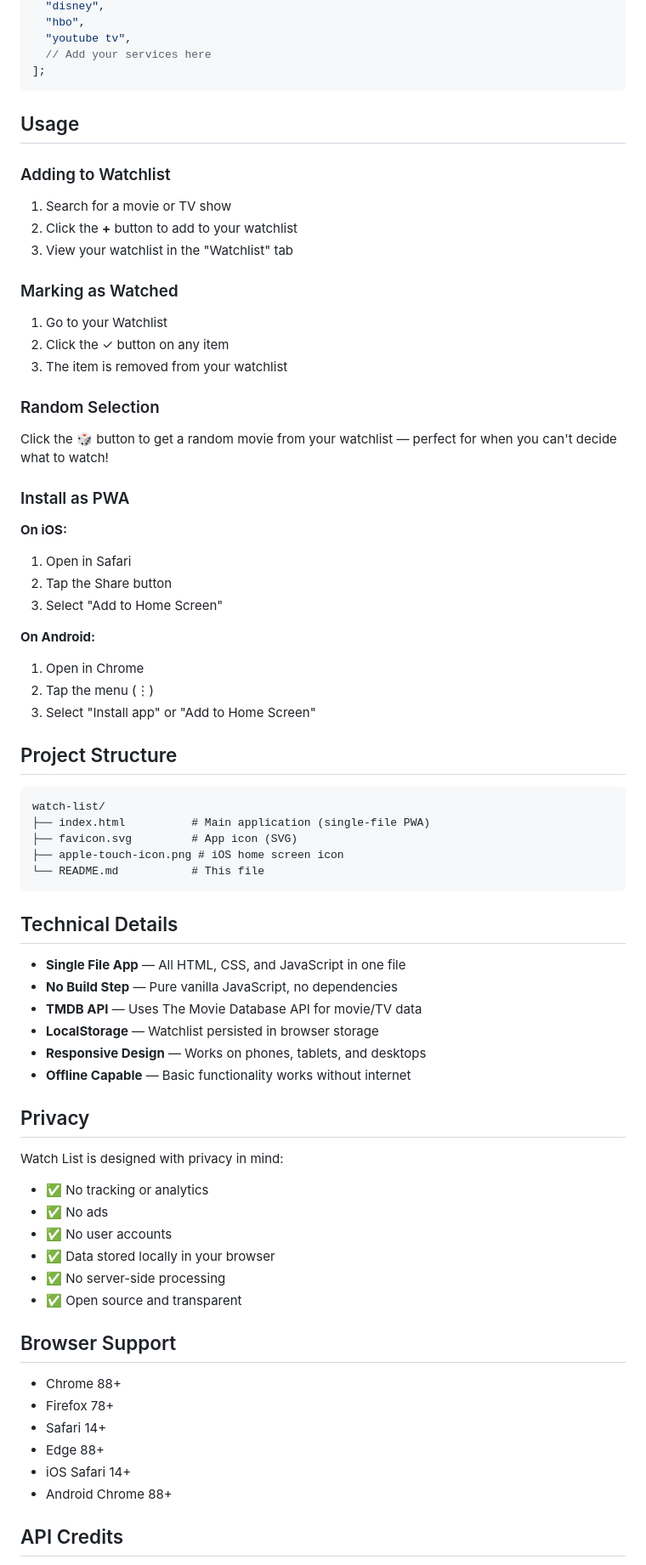
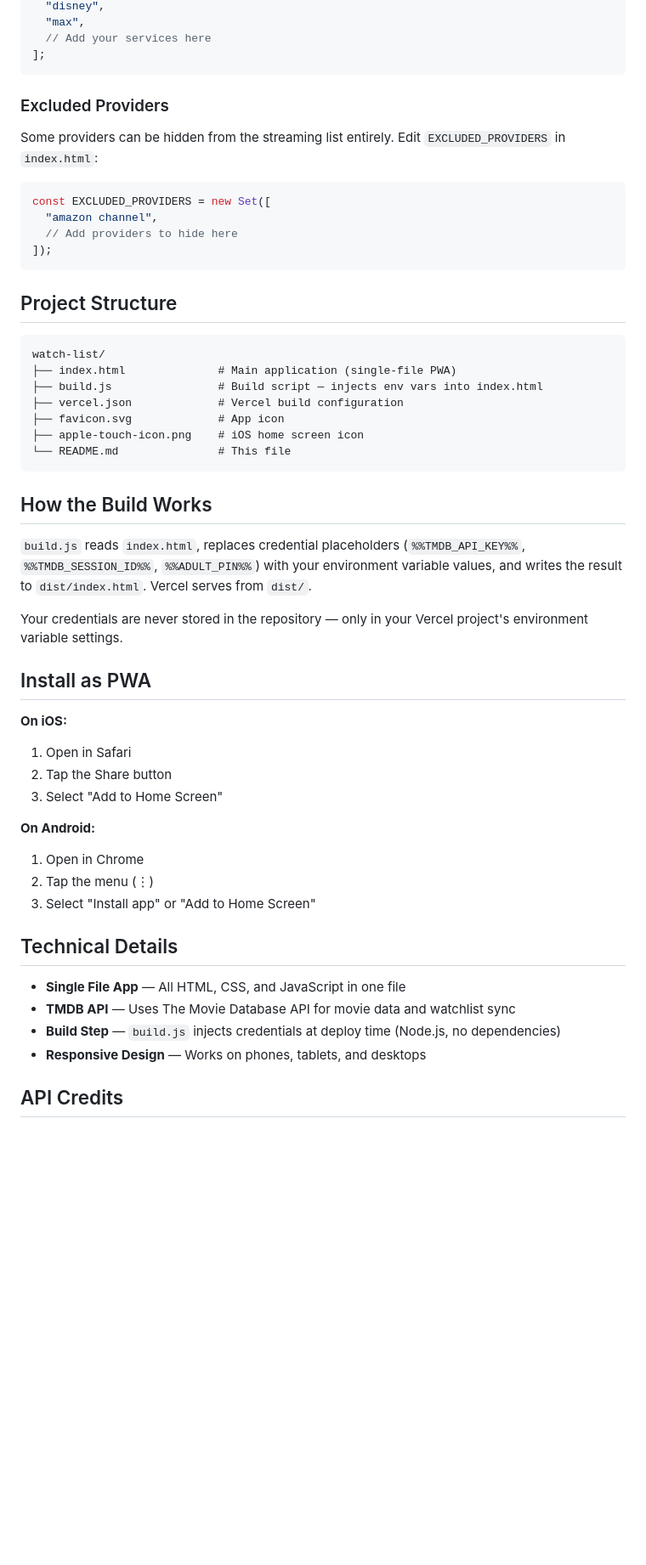
Before and after one commit to josefresco/watch-list, a Markdown page: README.md, the part around one of its changes. Shown at 85% size. Drawn GitHub-style; blank space fills up the shorter version.

````diff
--- a/README.md
+++ b/README.md
@@ -78,29 +64,39 @@ const userServices = [
   "disney",
-  "hbo",
-  "youtube tv",
+  "max",
   // Add your services here
 ];
 ```
 
-## Usage
+### Excluded Providers
 
-### Adding to Watchlist
+Some providers can be hidden from the streaming list entirely. Edit `EXCLUDED_PROVIDERS` in `index.html`:
 
-1. Search for a movie or TV show
-2. Click the **+** button to add to your watchlist
-3. View your watchlist in the "Watchlist" tab
+```javascript
+const EXCLUDED_PROVIDERS = new Set([
+  "amazon channel",
+  // Add providers to hide here
+]);
+```
 
-### Marking as Watched
+## Project Structure
 
-1. Go to your Watchlist
-2. Click the ✓ button on any item
-3. The item is removed from your watchlist
+```
+watch-list/
+├── index.html              # Main application (single-file PWA)
+├── build.js                # Build script — injects env vars into index.html
+├── vercel.json             # Vercel build configuration
+├── favicon.svg             # App icon
+├── apple-touch-icon.png    # iOS home screen icon
+└── README.md               # This file
+```
 
-### Random Selection
+## How the Build Works
 
-Click the 🎲 button to get a random movie from your watchlist — perfect for when you can't decide what to watch!
+`build.js` reads `index.html`, replaces credential placeholders (`%%TMDB_API_KEY%%`, `%%TMDB_SESSION_ID%%`, `%%ADULT_PIN%%`) with your environment variable values, and writes the result to `dist/index.html`. Vercel serves from `dist/`.
 
-### Install as PWA
+Your credentials are never stored in the repository — only in your Vercel project's environment variable settings.
+
+## Install as PWA
 
 **On iOS:**
 1. Open in Safari
@@ -112,44 +108,12 @@ Click the 🎲 button to get a random movie from your watchlist — perfect for
 2. Tap the menu (⋮)
 3. Select "Install app" or "Add to Home Screen"
 
-## Project Structure
-
-```
-watch-list/
-├── index.html          # Main application (single-file PWA)
-├── favicon.svg         # App icon (SVG)
-├── apple-touch-icon.png # iOS home screen icon
-└── README.md           # This file
-```
-
 ## Technical Details
 
 - **Single File App** — All HTML, CSS, and JavaScript in one file
-- **No Build Step** — Pure vanilla JavaScript, no dependencies
-- **TMDB API** — Uses The Movie Database API for movie/TV data
-- **LocalStorage** — Watchlist persisted in browser storage
+- **TMDB API** — Uses The Movie Database API for movie data and watchlist sync
+- **Build Step** — `build.js` injects credentials at deploy time (Node.js, no dependencies)
 - **Responsive Design** — Works on phones, tablets, and desktops
-- **Offline Capable** — Basic functionality works without internet
-
-## Privacy
-
-Watch List is designed with privacy in mind:
-
-- ✅ No tracking or analytics
-- ✅ No ads
-- ✅ No user accounts
-- ✅ Data stored locally in your browser
-- ✅ No server-side processing
-- ✅ Open source and transparent
-
-## Browser Support
-
-- Chrome 88+
-- Firefox 78+
-- Safari 14+
-- Edge 88+
-- iOS Safari 14+
-- Android Chrome 88+
 
 ## API Credits
 
````
Also changed, not shown: other parts of README.md (+29 -52 lines).
